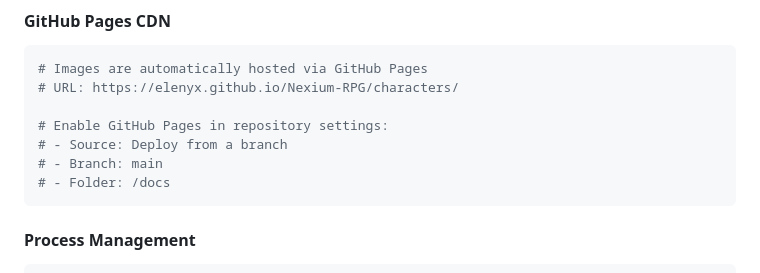
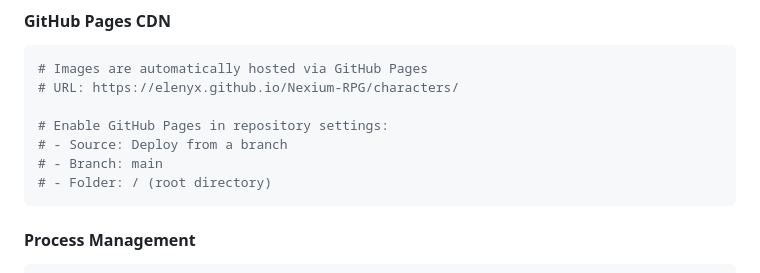
Before and after one commit to Elenyx/Nexium-RPG, a Markdown page: README.md, the part around the change. Drawn GitHub-style.

Commit message:
docs: Update GitHub Pages setup instructions for root directory

````diff
--- a/README.md
+++ b/README.md
@@ -242,7 +242,7 @@ LOG_LEVEL=warn
 # Enable GitHub Pages in repository settings:
 # - Source: Deploy from a branch
 # - Branch: main
-# - Folder: /docs
+# - Folder: / (root directory)
 ```
 
 #### **Process Management**
````
